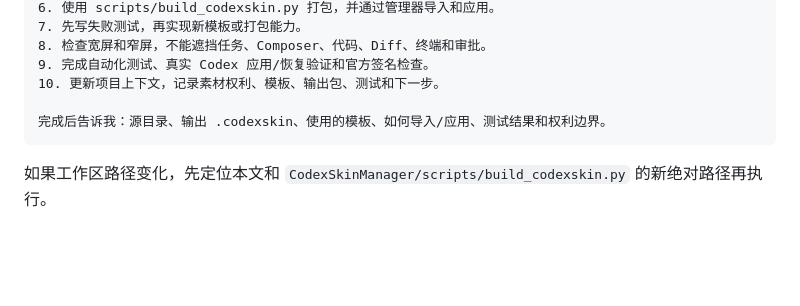
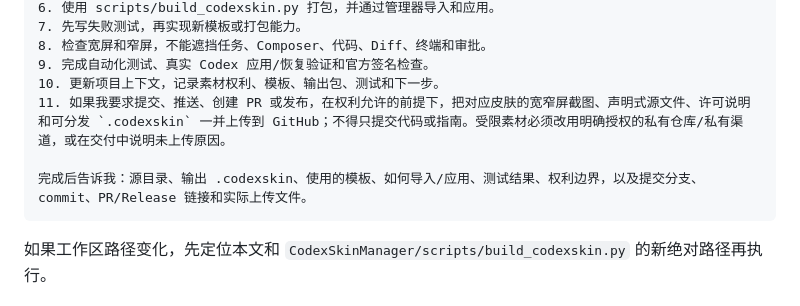
Before and after one commit to opcspace/CodexUI, a Markdown page: docs/codex-cdp-skin-launcher.md, the part around one of its changes. GitHub-like rendering; blank space fills up the shorter version.

````diff
--- a/docs/codex-cdp-skin-launcher.md
+++ b/docs/codex-cdp-skin-launcher.md
@@ -281,8 +281,9 @@ python3 "/Users/admin/Documents/ai_project/CodexSkinManager/scripts/build_codexs
 8. 检查宽屏和窄屏，不能遮挡任务、Composer、代码、Diff、终端和审批。
 9. 完成自动化测试、真实 Codex 应用/恢复验证和官方签名检查。
 10. 更新项目上下文，记录素材权利、模板、输出包、测试和下一步。
+11. 如果我要求提交、推送、创建 PR 或发布，在权利允许的前提下，把对应皮肤的宽窄屏截图、声明式源文件、许可说明和可分发 `.codexskin` 一并上传到 GitHub；不得只提交代码或指南。受限素材必须改用明确授权的私有仓库/私有渠道，或在交付中说明未上传原因。
 
-完成后告诉我：源目录、输出 .codexskin、使用的模板、如何导入/应用、测试结果和权利边界。
+完成后告诉我：源目录、输出 .codexskin、使用的模板、如何导入/应用、测试结果、权利边界，以及提交分支、commit、PR/Release 链接和实际上传文件。
 ```
 
 如果工作区路径变化，先定位本文和 `CodexSkinManager/scripts/build_codexskin.py` 的新绝对路径再执行。
````
Also changed, not shown: other parts of docs/codex-cdp-skin-launcher.md (+31 -0 lines).
